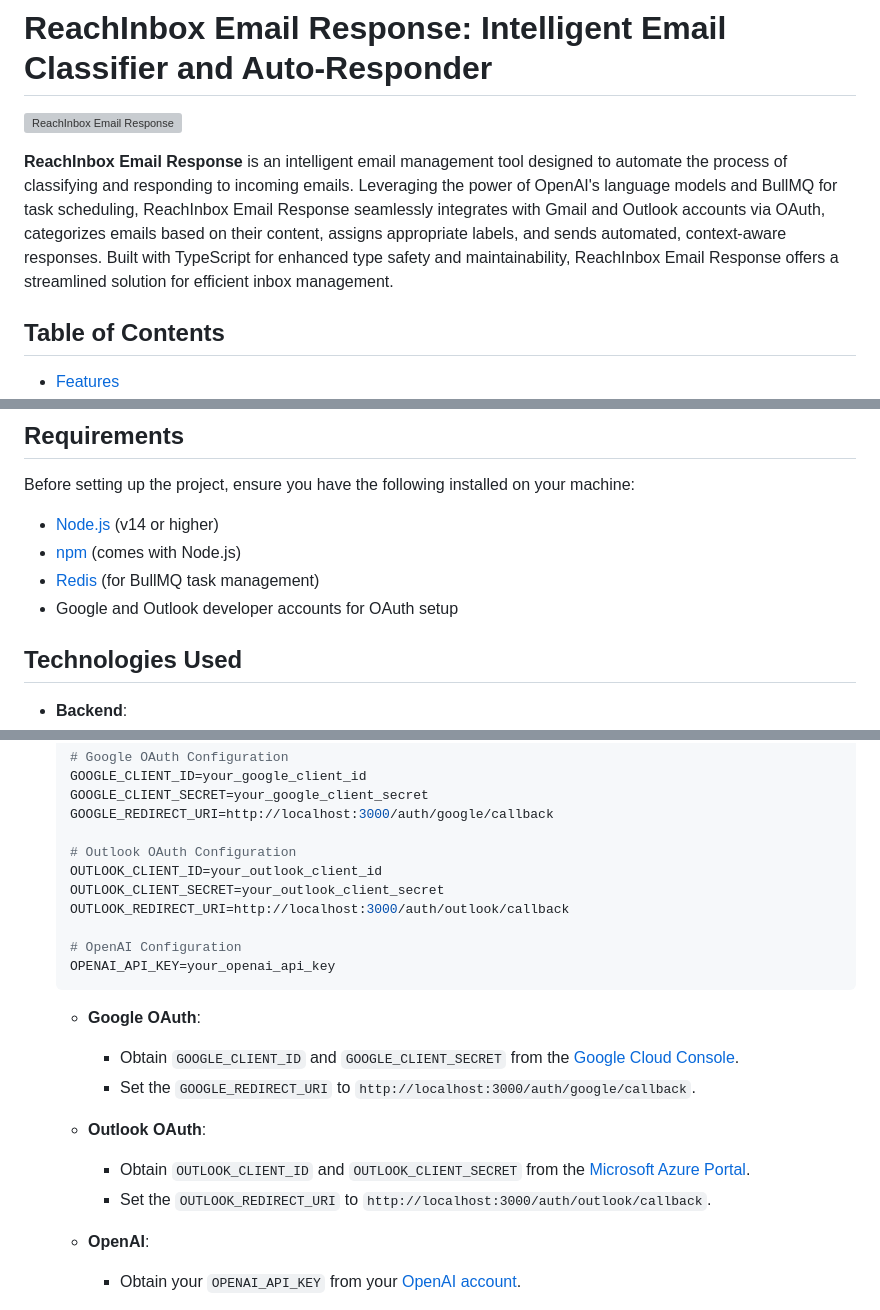
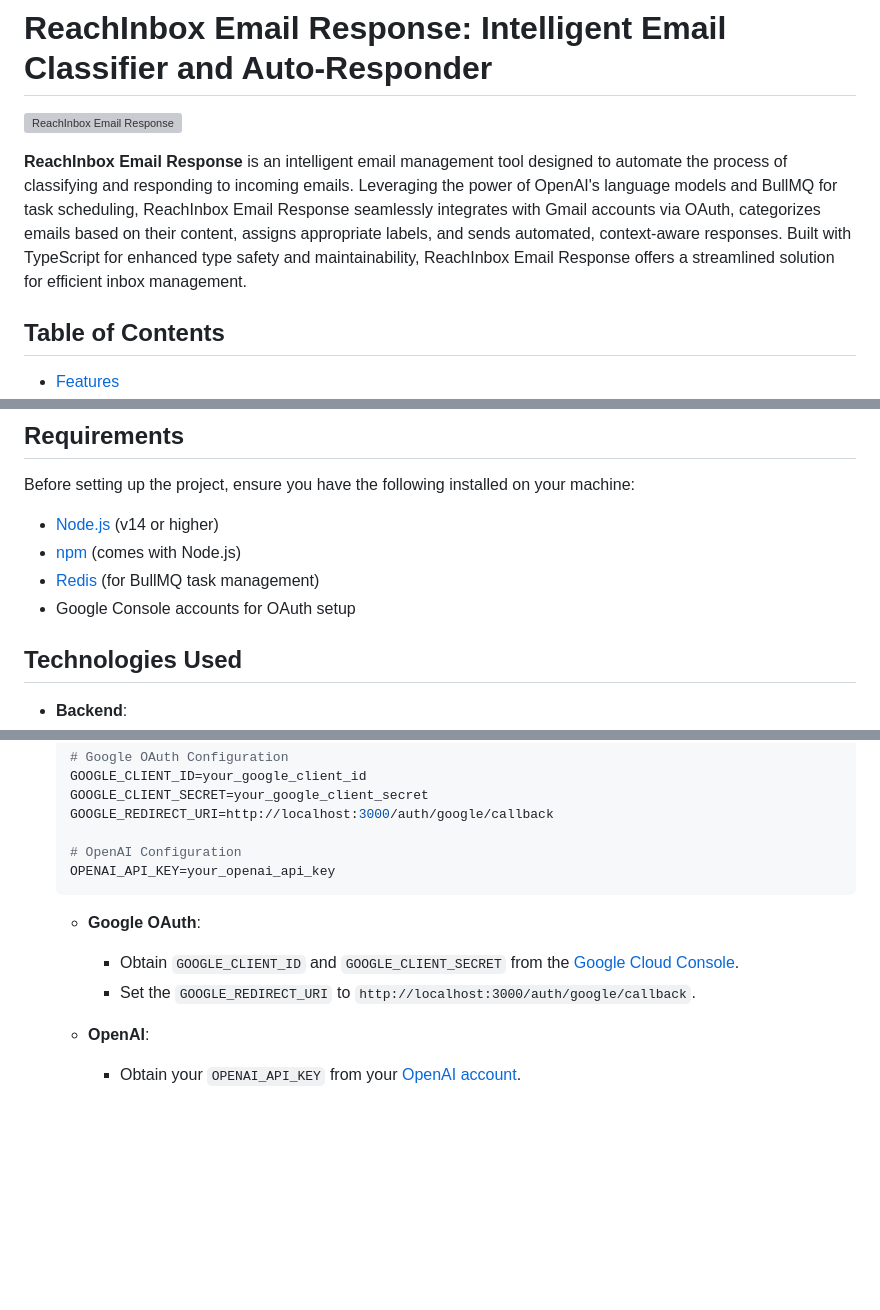
Before and after one commit to dark-byte/ReachInbox-Email-Response, a Markdown page: README.md, 3 parts joined by grey strips. Rendered like a GitHub page; blank space fills up the shorter version; grey boxes are pictures that could not be loaded.

````diff
--- a/README.md
+++ b/README.md
@@ -2,7 +2,7 @@
 
 ![ReachInbox Email Response](https://socialify.git.ci/dark-byte/ReachInbox-Email-Response/image?language=1&owner=1&name=1&stargazers=1&theme=Light)
 
-**ReachInbox Email Response** is an intelligent email management tool designed to automate the process of classifying and responding to incoming emails. Leveraging the power of OpenAI's language models and BullMQ for task scheduling, ReachInbox Email Response seamlessly integrates with Gmail and Outlook accounts via OAuth, categorizes emails based on their content, assigns appropriate labels, and sends automated, context-aware responses. Built with TypeScript for enhanced type safety and maintainability, ReachInbox Email Response offers a streamlined solution for efficient inbox management.
+**ReachInbox Email Response** is an intelligent email management tool designed to automate the process of classifying and responding to incoming emails. Leveraging the power of OpenAI's language models and BullMQ for task scheduling, ReachInbox Email Response seamlessly integrates with Gmail accounts via OAuth, categorizes emails based on their content, assigns appropriate labels, and sends automated, context-aware responses. Built with TypeScript for enhanced type safety and maintainability, ReachInbox Email Response offers a streamlined solution for efficient inbox management.
 
 ## Table of Contents
 
@@ -39,7 +39,7 @@ Before setting up the project, ensure you have the following installed on your m
 - [Node.js](https://nodejs.org/en/) (v14 or higher)
 - [npm](https://www.npmjs.com/) (comes with Node.js)
 - [Redis](https://redis.io/) (for BullMQ task management)
-- Google and Outlook developer accounts for OAuth setup
+- Google Console accounts for OAuth setup
 
 ## Technologies Used
 
@@ -108,11 +108,6 @@ Before setting up the project, ensure you have the following installed on your m
    GOOGLE_CLIENT_SECRET=your_google_client_secret
    GOOGLE_REDIRECT_URI=http://localhost:3000/auth/google/callback
 
-   # Outlook OAuth Configuration
-   OUTLOOK_CLIENT_ID=your_outlook_client_id
-   OUTLOOK_CLIENT_SECRET=your_outlook_client_secret
-   OUTLOOK_REDIRECT_URI=http://localhost:3000/auth/outlook/callback
-
    # OpenAI Configuration
    OPENAI_API_KEY=your_openai_api_key
    ```
@@ -120,10 +115,6 @@ Before setting up the project, ensure you have the following installed on your m
    - **Google OAuth**:
      - Obtain `GOOGLE_CLIENT_ID` and `GOOGLE_CLIENT_SECRET` from the [Google Cloud Console](https://console.cloud.google.com/).
      - Set the `GOOGLE_REDIRECT_URI` to `http://localhost:3000/auth/google/callback`.
-
-   - **Outlook OAuth**:
-     - Obtain `OUTLOOK_CLIENT_ID` and `OUTLOOK_CLIENT_SECRET` from the [Microsoft Azure Portal](https://portal.azure.com/).
-     - Set the `OUTLOOK_REDIRECT_URI` to `http://localhost:3000/auth/outlook/callback`.
 
    - **OpenAI**:
      - Obtain your `OPENAI_API_KEY` from your [OpenAI account](https://platform.openai.com/account/api-keys).
````
Also changed, not shown: other parts of README.md (+4 -26 lines).
